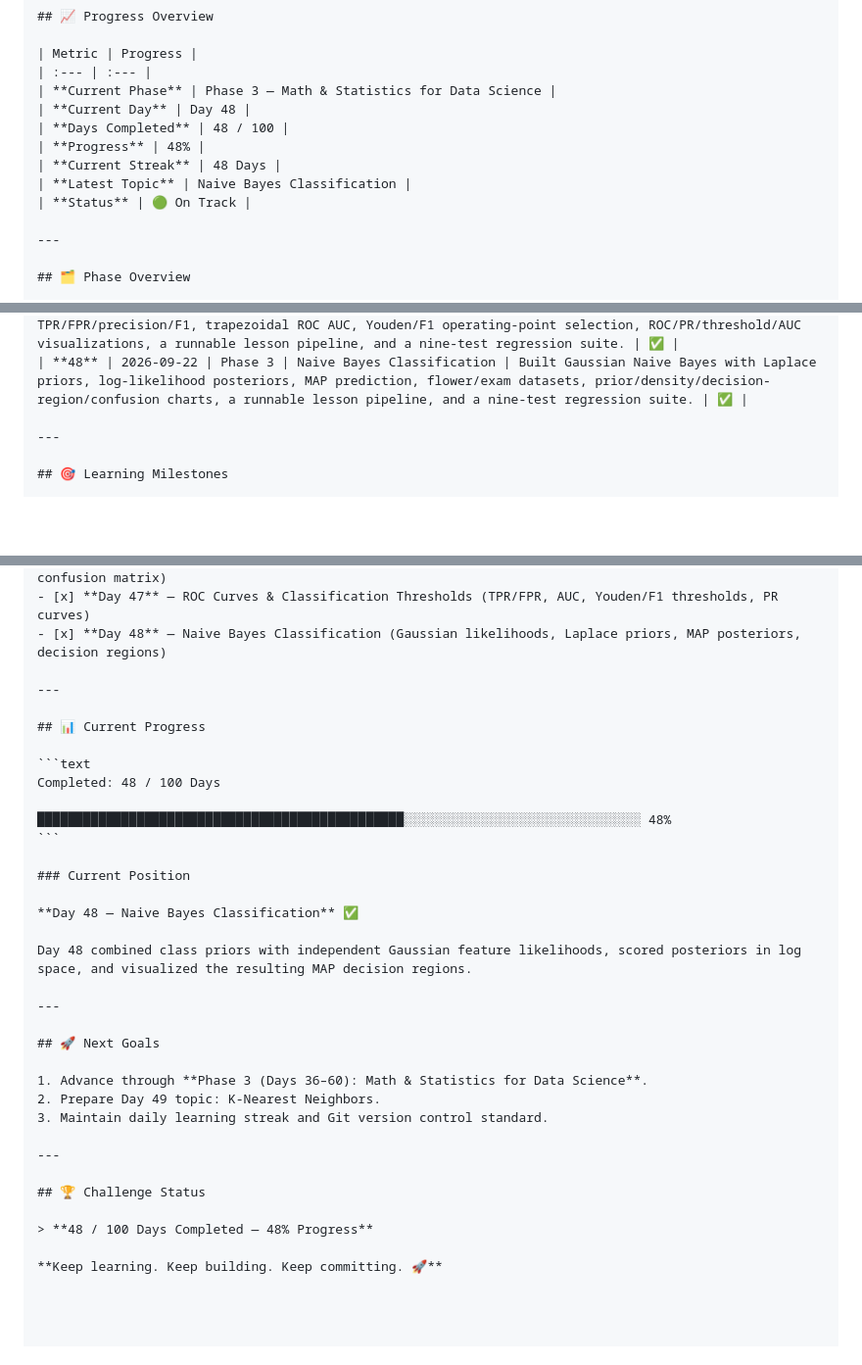
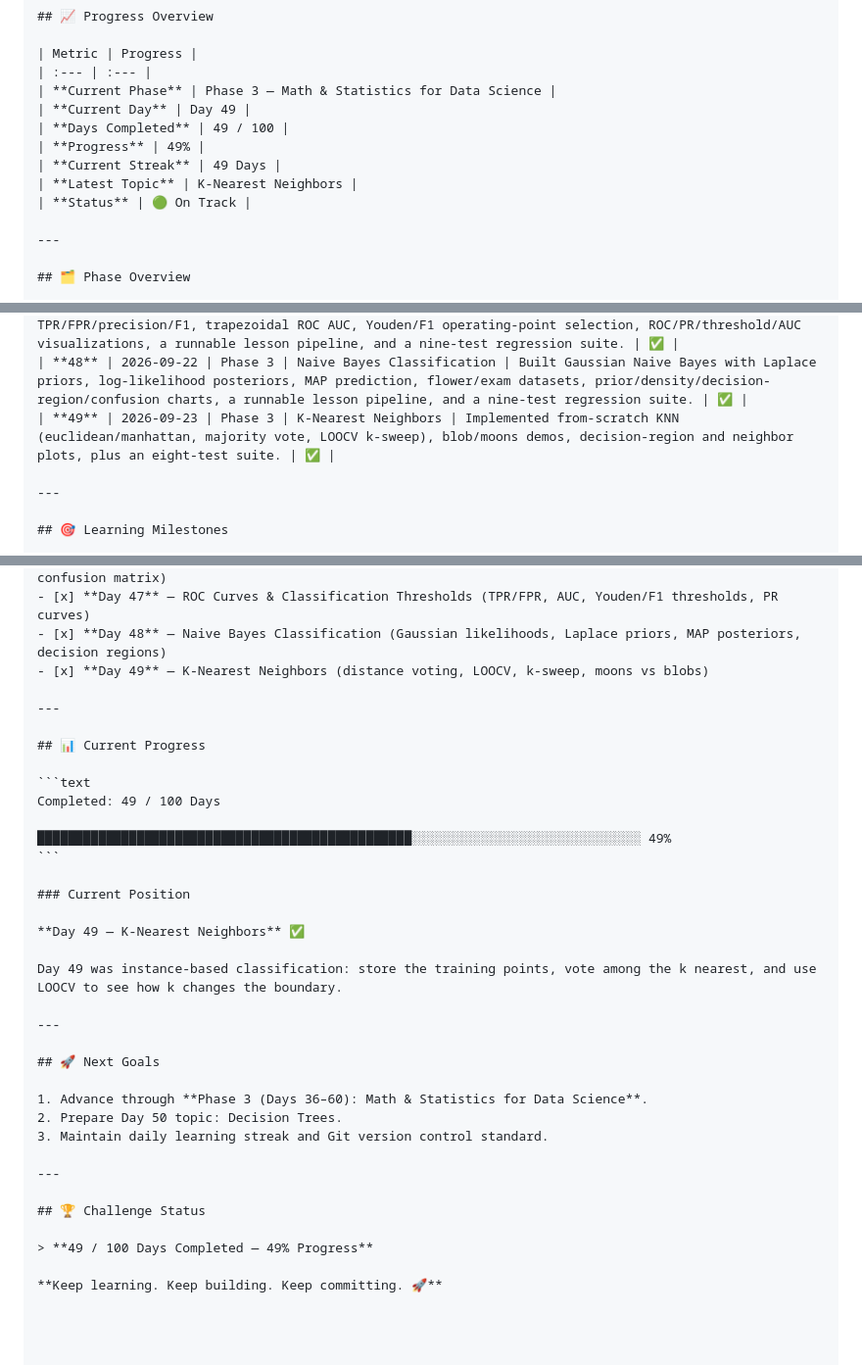
Before and after one commit to dineshctoula/Data-Science-Full, a Markdown page: PROGRESS.md, 3 parts joined by grey strips. Shown at 98% size. Rendered like a GitHub page; blank space fills up the shorter version.

Commit message:
docs(day-49): jot KNN notes and mark Day 49 complete
Write down the LOOCV numbers from the blob/moons runs and move the progress log to Day 50.

Co-authored-by: Cursor <cursoragent@cursor.com>

````diff
--- a/PROGRESS.md
+++ b/PROGRESS.md
@@ -8,11 +8,11 @@ A structured record of my progress through the **100-Day Data Science Challenge*
 | Metric | Progress |
 | :--- | :--- |
 | **Current Phase** | Phase 3 — Math & Statistics for Data Science |
-| **Current Day** | Day 48 |
-| **Days Completed** | 48 / 100 |
-| **Progress** | 48% |
-| **Current Streak** | 48 Days |
-| **Latest Topic** | Naive Bayes Classification |
+| **Current Day** | Day 49 |
+| **Days Completed** | 49 / 100 |
+| **Progress** | 49% |
+| **Current Streak** | 49 Days |
+| **Latest Topic** | K-Nearest Neighbors |
 | **Status** | 🟢 On Track |
 
 ---
@@ -81,6 +81,7 @@ A structured record of my progress through the **100-Day Data Science Challenge*
 | **46** | 2026-09-20 | Phase 3 | Logistic Regression Foundations | Built sigmoid/logit, binary cross-entropy, batch-gradient logistic regression, accuracy/precision/recall and confusion matrices, sigmoid/probability/loss/confusion charts, a runnable lesson pipeline, and a nine-test regression suite. | ✅ |
 | **47** | 2026-09-21 | Phase 3 | ROC Curves & Classification Thresholds | Built threshold sweeps for TPR/FPR/precision/F1, trapezoidal ROC AUC, Youden/F1 operating-point selection, ROC/PR/threshold/AUC visualizations, a runnable lesson pipeline, and a nine-test regression suite. | ✅ |
 | **48** | 2026-09-22 | Phase 3 | Naive Bayes Classification | Built Gaussian Naive Bayes with Laplace priors, log-likelihood posteriors, MAP prediction, flower/exam datasets, prior/density/decision-region/confusion charts, a runnable lesson pipeline, and a nine-test regression suite. | ✅ |
+| **49** | 2026-09-23 | Phase 3 | K-Nearest Neighbors | Implemented from-scratch KNN (euclidean/manhattan, majority vote, LOOCV k-sweep), blob/moons demos, decision-region and neighbor plots, plus an eight-test suite. | ✅ |
 
 ---
 
@@ -114,36 +115,37 @@ A structured record of my progress through the **100-Day Data Science Challenge*
 - [x] **Day 46** — Logistic Regression Foundations (sigmoid, BCE, gradient descent, precision/recall, confusion matrix)
 - [x] **Day 47** — ROC Curves & Classification Thresholds (TPR/FPR, AUC, Youden/F1 thresholds, PR curves)
 - [x] **Day 48** — Naive Bayes Classification (Gaussian likelihoods, Laplace priors, MAP posteriors, decision regions)
+- [x] **Day 49** — K-Nearest Neighbors (distance voting, LOOCV, k-sweep, moons vs blobs)
 
 ---
 
 ## 📊 Current Progress
 
 ```text
-Completed: 48 / 100 Days
+Completed: 49 / 100 Days
 
-████████████████████████████████████████████████░░░░░░░░░░░░░░░░░░░░░░░░░░░░░░░ 48%
+█████████████████████████████████████████████████░░░░░░░░░░░░░░░░░░░░░░░░░░░░░░ 49%
 ```
 
 ### Current Position
 
-**Day 48 — Naive Bayes Classification** ✅
+**Day 49 — K-Nearest Neighbors** ✅
 
-Day 48 combined class priors with independent Gaussian feature likelihoods, scored posteriors in log space, and visualized the resulting MAP decision regions.
+Day 49 was instance-based classification: store the training points, vote among the k nearest, and use LOOCV to see how k changes the boundary.
 
 ---
 
 ## 🚀 Next Goals
 
 1. Advance through **Phase 3 (Days 36–60): Math & Statistics for Data Science**.
-2. Prepare Day 49 topic: K-Nearest Neighbors.
+2. Prepare Day 50 topic: Decision Trees.
 3. Maintain daily learning streak and Git version control standard.
 
 ---
 
 ## 🏆 Challenge Status
 
-> **48 / 100 Days Completed — 48% Progress**
+> **49 / 100 Days Completed — 49% Progress**
 
 **Keep learning. Keep building. Keep committing. 🚀**
 
````
Also changed, not shown: phase_1_python_programming/day-49-k-nearest-neighbors/KNN_NOTES.md (added, +32 -0 lines).
